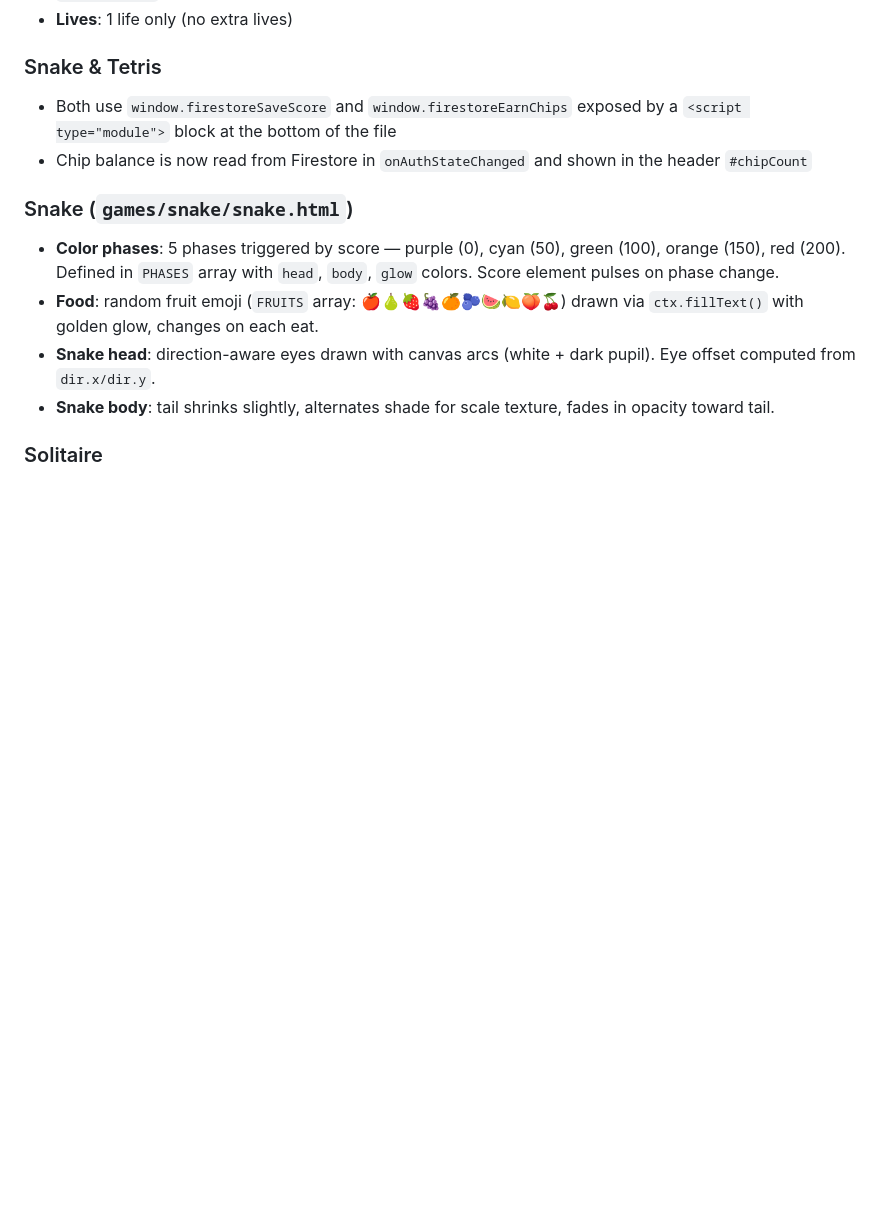
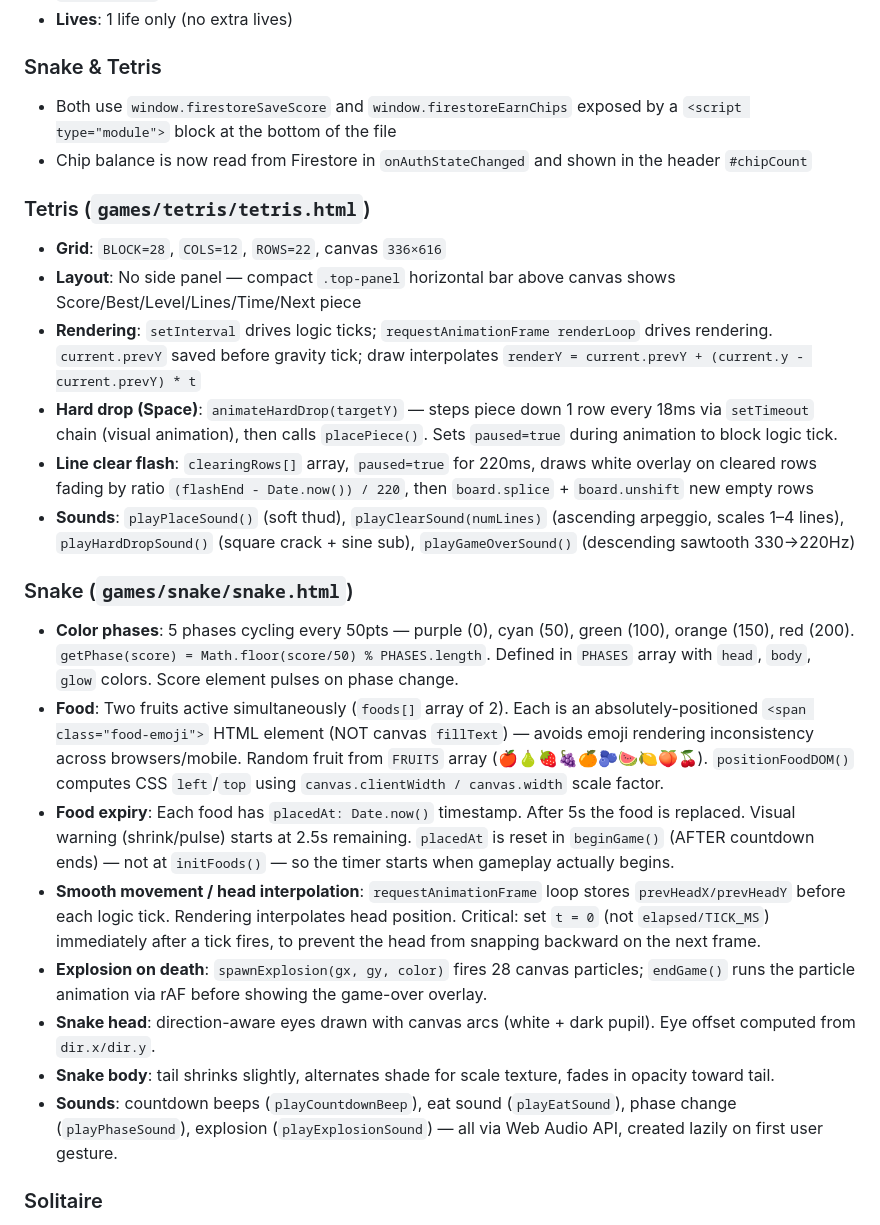
Before and after one commit to anhnguyen0314/gsite, a Markdown page: CLAUDE.md, the part around one of its changes. GitHub-like rendering; blank space fills up the shorter version.

Commit message:
Update CLAUDE.md with redesign layout, nav.js, mobile patterns, Snake enhancements

```diff
--- a/CLAUDE.md
+++ b/CLAUDE.md
@@ -319,11 +335,23 @@ document.getElementById('btnOverlayStart').addEventListener('click', () => {
 - Both use `window.firestoreSaveScore` and `window.firestoreEarnChips` exposed by a `<script type="module">` block at the bottom of the file
 - Chip balance is now read from Firestore in `onAuthStateChanged` and shown in the header `#chipCount`
 
+### Tetris (`games/tetris/tetris.html`)
+- **Grid**: `BLOCK=28`, `COLS=12`, `ROWS=22`, canvas `336×616`
+- **Layout**: No side panel — compact `.top-panel` horizontal bar above canvas shows Score/Best/Level/Lines/Time/Next piece
+- **Rendering**: `setInterval` drives logic ticks; `requestAnimationFrame renderLoop` drives rendering. `current.prevY` saved before gravity tick; draw interpolates `renderY = current.prevY + (current.y - current.prevY) * t`
+- **Hard drop (Space)**: `animateHardDrop(targetY)` — steps piece down 1 row every 18ms via `setTimeout` chain (visual animation), then calls `placePiece()`. Sets `paused=true` during animation to block logic tick.
+- **Line clear flash**: `clearingRows[]` array, `paused=true` for 220ms, draws white overlay on cleared rows fading by ratio `(flashEnd - Date.now()) / 220`, then `board.splice` + `board.unshift` new empty rows
+- **Sounds**: `playPlaceSound()` (soft thud), `playClearSound(numLines)` (ascending arpeggio, scales 1–4 lines), `playHardDropSound()` (square crack + sine sub), `playGameOverSound()` (descending sawtooth 330→220Hz)
+
 ### Snake (`games/snake/snake.html`)
-- **Color phases**: 5 phases triggered by score — purple (0), cyan (50), green (100), orange (150), red (200). Defined in `PHASES` array with `head`, `body`, `glow` colors. Score element pulses on phase change.
-- **Food**: random fruit emoji (`FRUITS` array: 🍎🍐🍓🍇🍊🫐🍉🍋🍑🍒) drawn via `ctx.fillText()` with golden glow, changes on each eat.
+- **Color phases**: 5 phases cycling every 50pts — purple (0), cyan (50), green (100), orange (150), red (200). `getPhase(score) = Math.floor(score/50) % PHASES.length`. Defined in `PHASES` array with `head`, `body`, `glow` colors. Score element pulses on phase change.
+- **Food**: Two fruits active simultaneously (`foods[]` array of 2). Each is an absolutely-positioned `<span class="food-emoji">` HTML element (NOT canvas `fillText`) — avoids emoji rendering inconsistency across browsers/mobile. Random fruit from `FRUITS` array (🍎🍐🍓🍇🍊🫐🍉🍋🍑🍒). `positionFoodDOM()` computes CSS `left`/`top` using `canvas.clientWidth / canvas.width` scale factor.
+- **Food expiry**: Each food has `placedAt: Date.now()` timestamp. After 5s the food is replaced. Visual warning (shrink/pulse) starts at 2.5s remaining. `placedAt` is reset in `beginGame()` (AFTER countdown ends) — not at `initFoods()` — so the timer starts when gameplay actually begins.
+- **Smooth movement / head interpolation**: `requestAnimationFrame` loop stores `prevHeadX/prevHeadY` before each logic tick. Rendering interpolates head position. Critical: set `t = 0` (not `elapsed/TICK_MS`) immediately after a tick fires, to prevent the head from snapping backward on the next frame.
+- **Explosion on death**: `spawnExplosion(gx, gy, color)` fires 28 canvas particles; `endGame()` runs the particle animation via rAF before showing the game-over overlay.
 - **Snake head**: direction-aware eyes drawn with canvas arcs (white + dark pupil). Eye offset computed from `dir.x/dir.y`.
 - **Snake body**: tail shrinks slightly, alternates shade for scale texture, fades in opacity toward tail.
+- **Sounds**: countdown beeps (`playCountdownBeep`), eat sound (`playEatSound`), phase change (`playPhaseSound`), explosion (`playExplosionSound`) — all via Web Audio API, created lazily on first user gesture.
 
 ### Solitaire
 - No chip earning during play — earns chips only on win (via Firebase)
```
Also changed, not shown: other parts of CLAUDE.md (+16 -0 lines).
